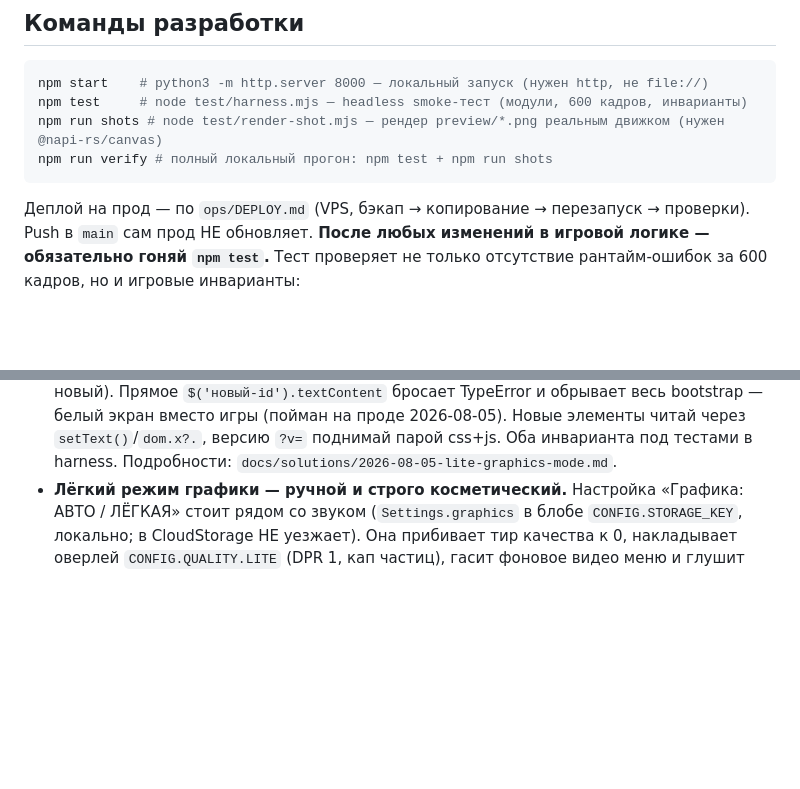
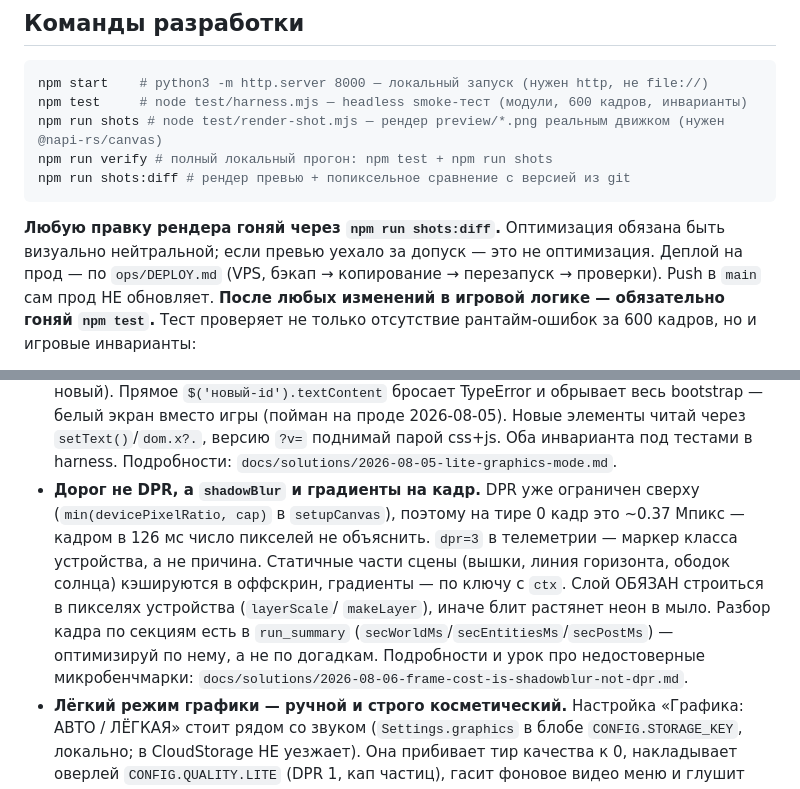
Before and after one commit to deprav1/uboost-runner, a Markdown page: CLAUDE.md, 2 parts joined by grey strips. Rendered like a GitHub page; blank space fills up the shorter version.

````diff
--- a/CLAUDE.md
+++ b/CLAUDE.md
@@ -99,7 +99,10 @@ npm start    # python3 -m http.server 8000 — локальный запуск (
 npm test     # node test/harness.mjs — headless smoke-тест (модули, 600 кадров, инварианты)
 npm run shots # node test/render-shot.mjs — рендер preview/*.png реальным движком (нужен @napi-rs/canvas)
 npm run verify # полный локальный прогон: npm test + npm run shots
+npm run shots:diff # рендер превью + попиксельное сравнение с версией из git
 ```
+**Любую правку рендера гоняй через `npm run shots:diff`.** Оптимизация обязана
+быть визуально нейтральной; если превью уехало за допуск — это не оптимизация.
 Деплой на прод — по `ops/DEPLOY.md` (VPS, бэкап → копирование → перезапуск →
 проверки). Push в `main` сам прод НЕ обновляет.
 **После любых изменений в игровой логике — обязательно гоняй `npm test`.** Тест
@@ -187,6 +190,16 @@ npm run verify # полный локальный прогон: npm test + npm ru
   2026-08-05). Новые элементы читай через `setText()`/`dom.x?.`, версию `?v=`
   поднимай парой css+js. Оба инварианта под тестами в harness. Подробности:
   `docs/solutions/2026-08-05-lite-graphics-mode.md`.
+- **Дорог не DPR, а `shadowBlur` и градиенты на кадр.** DPR уже ограничен
+  сверху (`min(devicePixelRatio, cap)` в `setupCanvas`), поэтому на тире 0 кадр
+  это ~0.37 Мпикс — кадром в 126 мс число пикселей не объяснить. `dpr=3` в
+  телеметрии — маркер класса устройства, а не причина. Статичные части сцены
+  (вышки, линия горизонта, ободок солнца) кэшируются в оффскрин, градиенты — по
+  ключу с `ctx`. Слой ОБЯЗАН строиться в пикселях устройства (`layerScale`/
+  `makeLayer`), иначе блит растянет неон в мыло. Разбор кадра по секциям есть в
+  `run_summary` (`secWorldMs`/`secEntitiesMs`/`secPostMs`) — оптимизируй по нему,
+  а не по догадкам. Подробности и урок про недостоверные микробенчмарки:
+  `docs/solutions/2026-08-06-frame-cost-is-shadowblur-not-dpr.md`.
 - **Лёгкий режим графики — ручной и строго косметический.** Настройка «Графика:
   АВТО / ЛЁГКАЯ» стоит рядом со звуком (`Settings.graphics` в блобе
   `CONFIG.STORAGE_KEY`, локально; в CloudStorage НЕ уезжает). Она прибивает тир
````
Also changed, not shown: docs/solutions/2026-08-06-frame-cost-is-shadowblur-not-dpr.md (added, +105 -0 lines).
